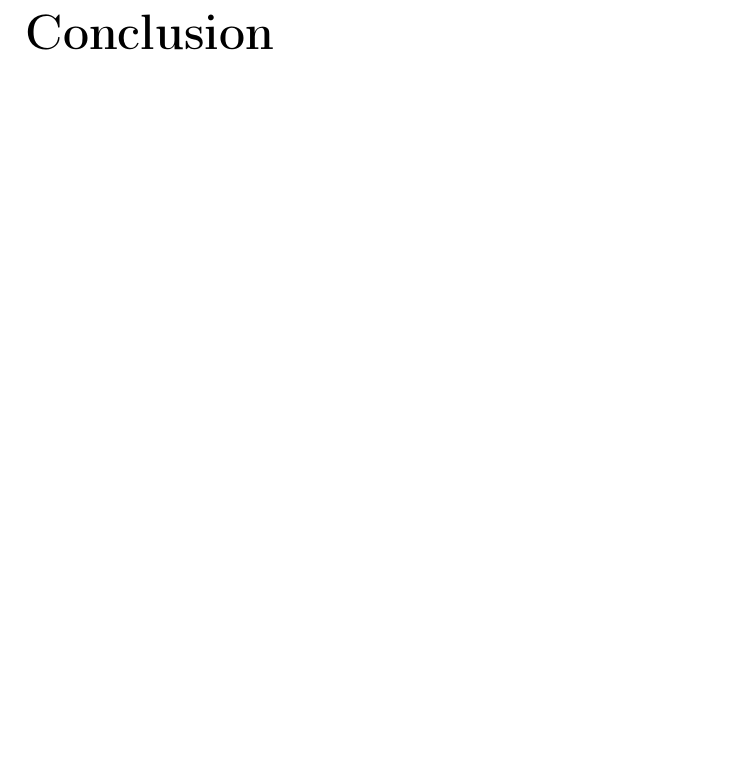
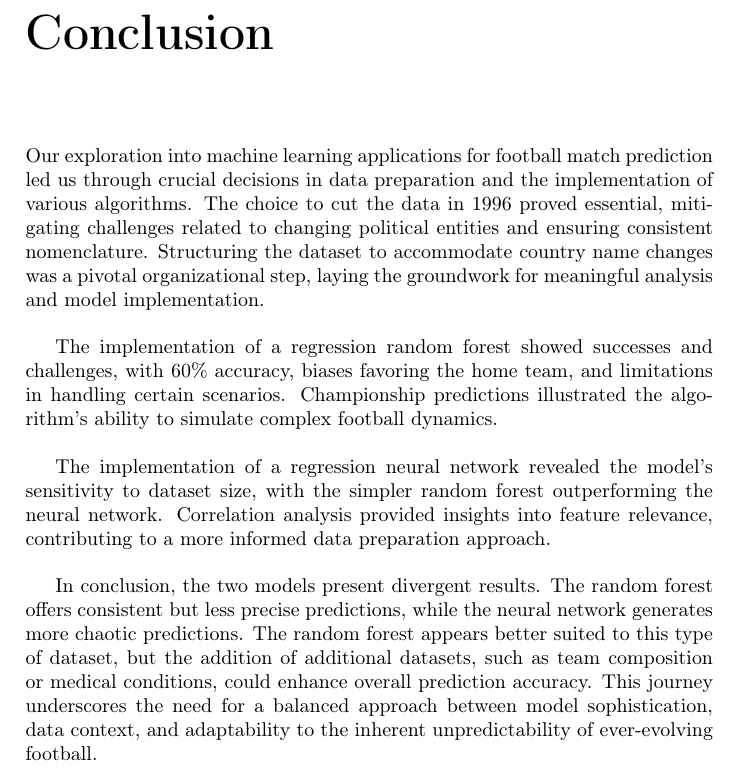
Before and after one commit to DorianFornali/NeuralNetwork_Project, a LaTeX document (latexSources/main.tex, which reads latexSources/Conclusion.tex): part of page 16 of 16, cut so that both start at the same text, the shorter picture padded with empty space. Compiled offline with pdfLaTeX.

Commit message:
Update Conclusion.tex

```diff
--- a/latexSources/Conclusion.tex
+++ b/latexSources/Conclusion.tex
@@ -1 +1,11 @@
 \chapter{Conclusion}
+Our exploration into machine learning applications for football match prediction led us through crucial decisions in data preparation and the implementation of various algorithms. The choice to cut the data in 1996 proved essential, mitigating challenges related to changing political entities and ensuring consistent nomenclature. Structuring the dataset to accommodate country name changes was a pivotal organizational step, laying the groundwork for meaningful analysis and model implementation.\\
+
+
+The implementation of a regression random forest showed successes and challenges, with 60\% accuracy, biases favoring the home team, and limitations in handling certain scenarios. Championship predictions illustrated the algorithm's ability to simulate complex football dynamics.\\
+
+
+The implementation of a regression neural network revealed the model's sensitivity to dataset size, with the simpler random forest outperforming the neural network. Correlation analysis provided insights into feature relevance, contributing to a more informed data preparation approach.\\
+
+
+In conclusion, the two models present divergent results. The random forest offers consistent but less precise predictions, while the neural network generates more chaotic predictions. The random forest appears better suited to this type of dataset, but the addition of additional datasets, such as team composition or medical conditions, could enhance overall prediction accuracy. This journey underscores the need for a balanced approach between model sophistication, data context, and adaptability to the inherent unpredictability of ever-evolving football.
```
